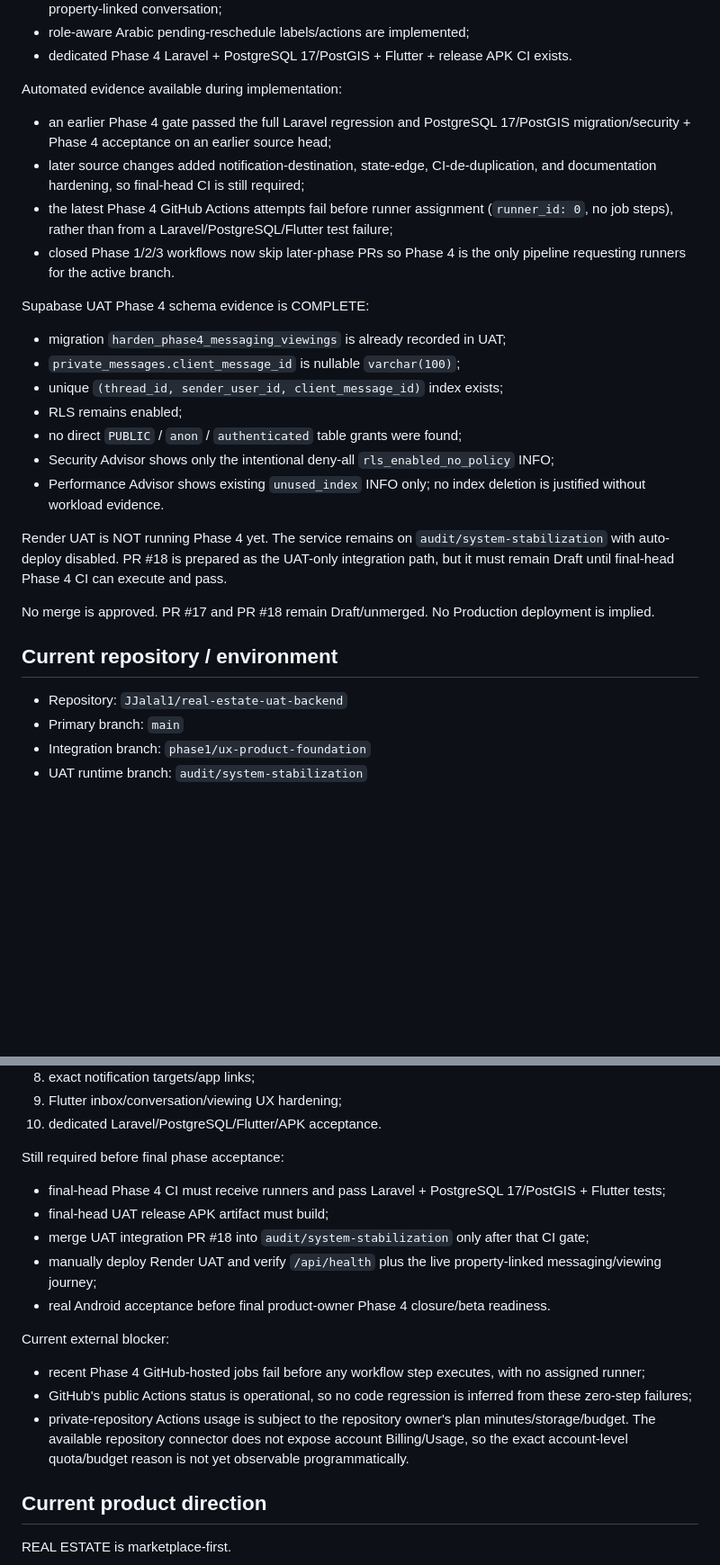
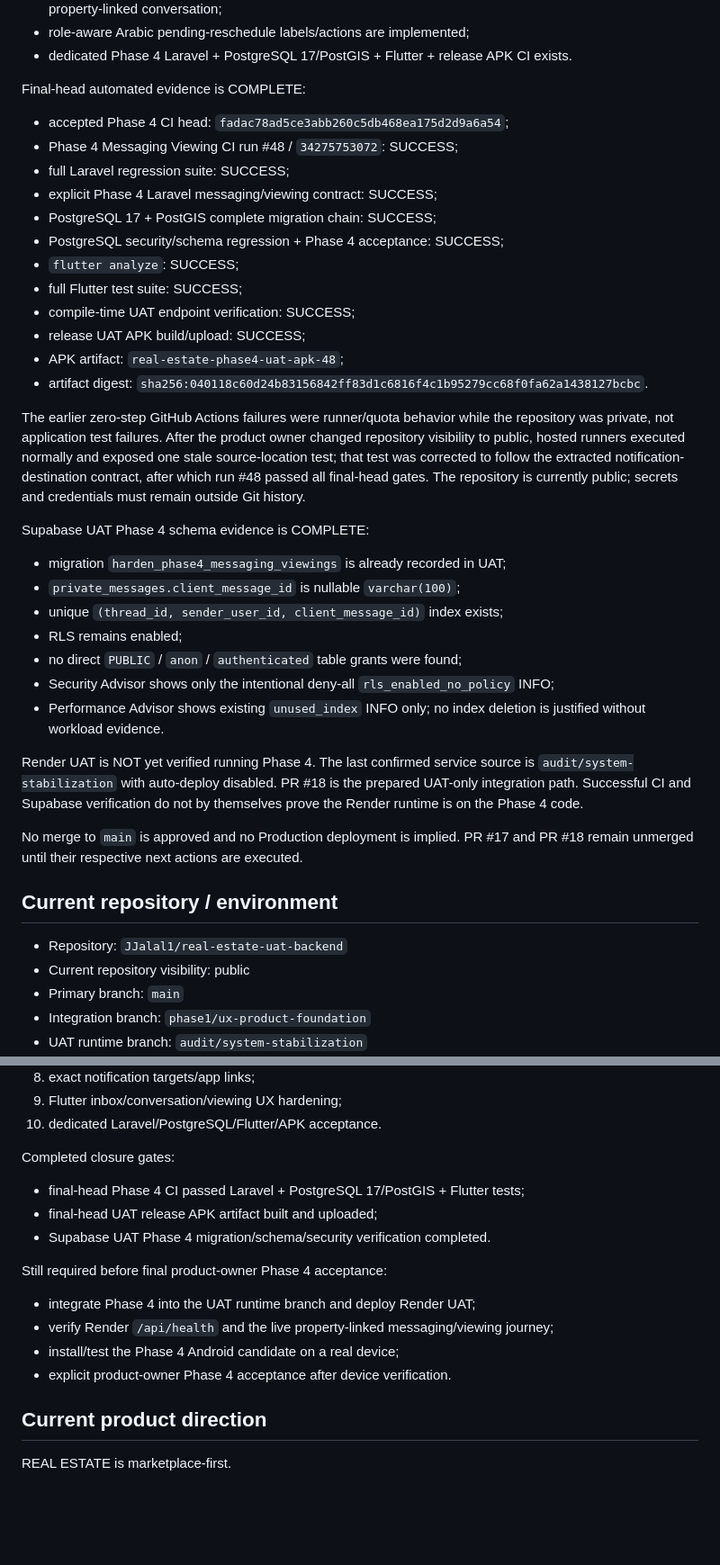
Before and after one commit to JJalal1/real-estate-uat-backend, a Markdown page: docs/AI_PROJECT_STATE.md, 2 parts joined by grey strips. Shown at 90% size. Rendered like a GitHub page; blank space fills up the shorter version.

Commit message:
docs: record successful Phase 4 final-head CI

```diff
--- a/docs/AI_PROJECT_STATE.md
+++ b/docs/AI_PROJECT_STATE.md
@@ -31,11 +31,21 @@ Current Phase 4 source outcome:
 - role-aware Arabic pending-reschedule labels/actions are implemented;
 - dedicated Phase 4 Laravel + PostgreSQL 17/PostGIS + Flutter + release APK CI exists.
 
-Automated evidence available during implementation:
-- an earlier Phase 4 gate passed the full Laravel regression and PostgreSQL 17/PostGIS migration/security + Phase 4 acceptance on an earlier source head;
-- later source changes added notification-destination, state-edge, CI-de-duplication, and documentation hardening, so final-head CI is still required;
-- the latest Phase 4 GitHub Actions attempts fail before runner assignment (`runner_id: 0`, no job steps), rather than from a Laravel/PostgreSQL/Flutter test failure;
-- closed Phase 1/2/3 workflows now skip later-phase PRs so Phase 4 is the only pipeline requesting runners for the active branch.
+Final-head automated evidence is COMPLETE:
+- accepted Phase 4 CI head: `fadac78ad5ce3abb260c5db468ea175d2d9a6a54`;
+- Phase 4 Messaging Viewing CI run #48 / `34275753072`: SUCCESS;
+- full Laravel regression suite: SUCCESS;
+- explicit Phase 4 Laravel messaging/viewing contract: SUCCESS;
+- PostgreSQL 17 + PostGIS complete migration chain: SUCCESS;
+- PostgreSQL security/schema regression + Phase 4 acceptance: SUCCESS;
+- `flutter analyze`: SUCCESS;
+- full Flutter test suite: SUCCESS;
+- compile-time UAT endpoint verification: SUCCESS;
+- release UAT APK build/upload: SUCCESS;
+- APK artifact: `real-estate-phase4-uat-apk-48`;
+- artifact digest: `sha256:040118c60d24b83156842ff83d1c6816f4c1b95279cc68f0fa62a1438127bcbc`.
+
+The earlier zero-step GitHub Actions failures were runner/quota behavior while the repository was private, not application test failures. After the product owner changed repository visibility to public, hosted runners executed normally and exposed one stale source-location test; that test was corrected to follow the extracted notification-destination contract, after which run #48 passed all final-head gates. The repository is currently public; secrets and credentials must remain outside Git history.
 
 Supabase UAT Phase 4 schema evidence is COMPLETE:
 - migration `harden_phase4_messaging_viewings` is already recorded in UAT;
@@ -46,13 +56,14 @@ Supabase UAT Phase 4 schema evidence is COMPLETE:
 - Security Advisor shows only the intentional deny-all `rls_enabled_no_policy` INFO;
 - Performance Advisor shows existing `unused_index` INFO only; no index deletion is justified without workload evidence.
 
-Render UAT is NOT running Phase 4 yet. The service remains on `audit/system-stabilization` with auto-deploy disabled. PR #18 is prepared as the UAT-only integration path, but it must remain Draft until final-head Phase 4 CI can execute and pass.
+Render UAT is NOT yet verified running Phase 4. The last confirmed service source is `audit/system-stabilization` with auto-deploy disabled. PR #18 is the prepared UAT-only integration path. Successful CI and Supabase verification do not by themselves prove the Render runtime is on the Phase 4 code.
 
-No merge is approved. PR #17 and PR #18 remain Draft/unmerged. No Production deployment is implied.
+No merge to `main` is approved and no Production deployment is implied. PR #17 and PR #18 remain unmerged until their respective next actions are executed.
 
 ## Current repository / environment
 
 - Repository: `JJalal1/real-estate-uat-backend`
+- Current repository visibility: public
 - Primary branch: `main`
 - Integration branch: `phase1/ux-product-foundation`
 - UAT runtime branch: `audit/system-stabilization`
@@ -141,17 +152,16 @@ Current engineering scope includes:
 9. Flutter inbox/conversation/viewing UX hardening;
 10. dedicated Laravel/PostgreSQL/Flutter/APK acceptance.
 
-Still required before final phase acceptance:
-- final-head Phase 4 CI must receive runners and pass Laravel + PostgreSQL 17/PostGIS + Flutter tests;
-- final-head UAT release APK artifact must build;
-- merge UAT integration PR #18 into `audit/system-stabilization` only after that CI gate;
-- manually deploy Render UAT and verify `/api/health` plus the live property-linked messaging/viewing journey;
-- real Android acceptance before final product-owner Phase 4 closure/beta readiness.
+Completed closure gates:
+- final-head Phase 4 CI passed Laravel + PostgreSQL 17/PostGIS + Flutter tests;
+- final-head UAT release APK artifact built and uploaded;
+- Supabase UAT Phase 4 migration/schema/security verification completed.
 
-Current external blocker:
-- recent Phase 4 GitHub-hosted jobs fail before any workflow step executes, with no assigned runner;
-- GitHub's public Actions status is operational, so no code regression is inferred from these zero-step failures;
-- private-repository Actions usage is subject to the repository owner's plan minutes/storage/budget. The available repository connector does not expose account Billing/Usage, so the exact account-level quota/budget reason is not yet observable programmatically.
+Still required before final product-owner Phase 4 acceptance:
+- integrate Phase 4 into the UAT runtime branch and deploy Render UAT;
+- verify Render `/api/health` and the live property-linked messaging/viewing journey;
+- install/test the Phase 4 Android candidate on a real device;
+- explicit product-owner Phase 4 acceptance after device verification.
 
 ## Current product direction
 
```
Also changed, not shown: other parts of docs/AI_PROJECT_STATE.md (+3 -3 lines).
